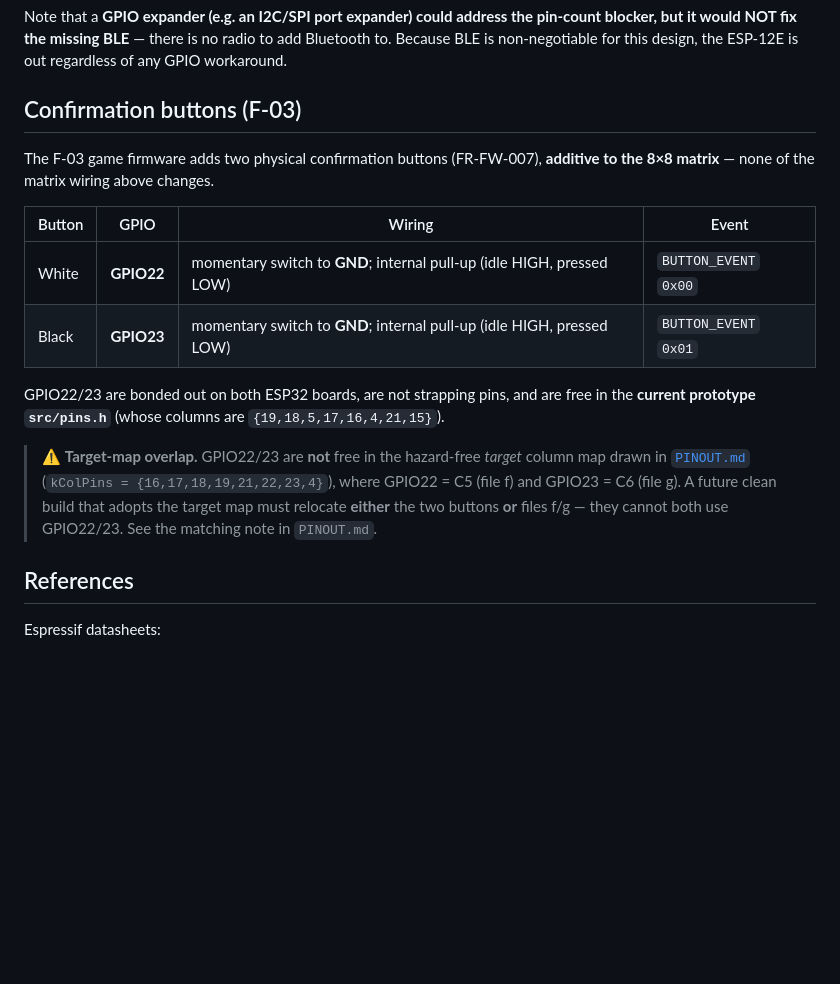
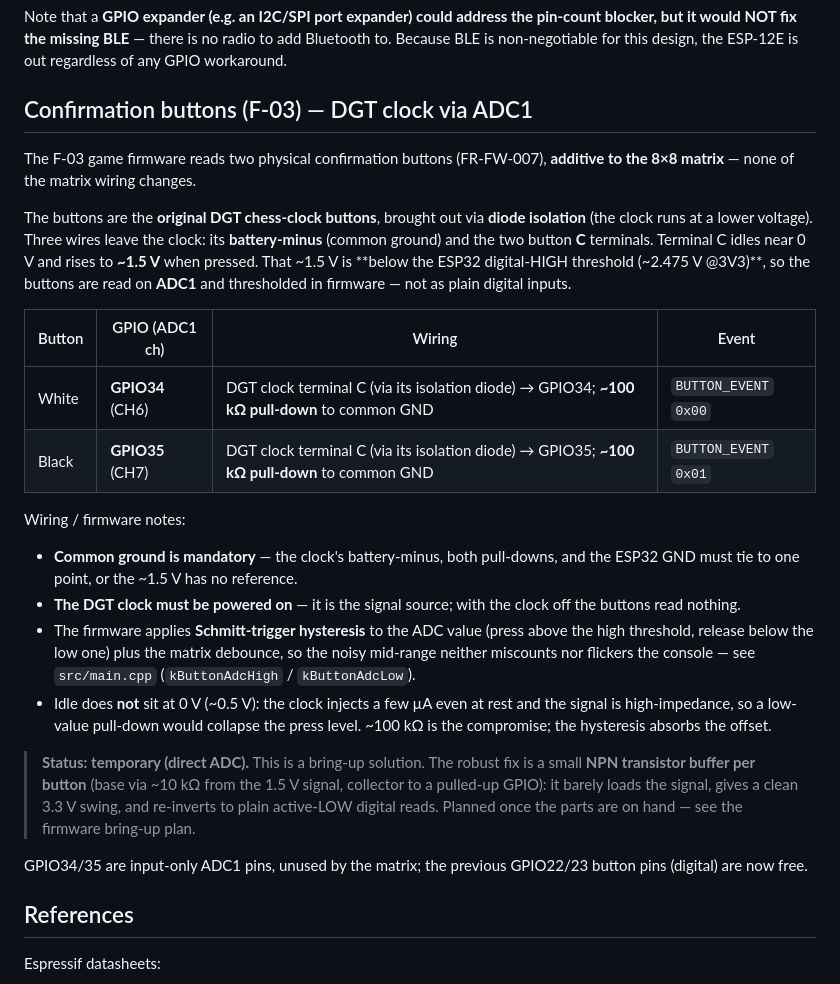
Before and after one commit to Rafau-18/SmartChessboard, a Markdown page: firmware/HARDWARE.md, the part around the change. Drawn GitHub-style; blank space fills up the shorter version.

Commit message:
docs(firmware): document real reed-matrix wiring and DGT-clock ADC buttons
Rewrite the HARDWARE.md and PINOUT.md confirmation-button sections for the
DGT-clock buttons read via ADC1 (GPIO34/35, ~100k pull-down, Schmitt hysteresis,
clock must be powered, ADC is temporary pending a transistor buffer). Add a note
to prd-firmware.md hardware assumptions (firmware detail, no contract impact).
Full matrix-diagram reconciliation in HARDWARE/PINOUT/WIRING is tracked as a
separate step.

```diff
--- a/firmware/HARDWARE.md
+++ b/firmware/HARDWARE.md
@@ -133,26 +133,44 @@ pin-count blocker, but it would NOT fix the missing BLE** — there is no radio
 add Bluetooth to. Because BLE is non-negotiable for this design, the ESP-12E is
 out regardless of any GPIO workaround.
 
-## Confirmation buttons (F-03)
+## Confirmation buttons (F-03) — DGT clock via ADC1
 
-The F-03 game firmware adds two physical confirmation buttons (FR-FW-007),
-**additive to the 8×8 matrix** — none of the matrix wiring above changes.
+The F-03 game firmware reads two physical confirmation buttons (FR-FW-007),
+**additive to the 8×8 matrix** — none of the matrix wiring changes.
 
-| Button | GPIO | Wiring | Event |
+The buttons are the **original DGT chess-clock buttons**, brought out via **diode
+isolation** (the clock runs at a lower voltage). Three wires leave the clock: its
+**battery-minus** (common ground) and the two button **C** terminals. Terminal C
+idles near 0 V and rises to **~1.5 V** when pressed. That ~1.5 V is **below the
+ESP32 digital-HIGH threshold (~2.475 V @3V3)**, so the buttons are read on **ADC1**
+and thresholded in firmware — not as plain digital inputs.
+
+| Button | GPIO (ADC1 ch) | Wiring | Event |
 |---|---|---|---|
-| White | **GPIO22** | momentary switch to **GND**; internal pull-up (idle HIGH, pressed LOW) | `BUTTON_EVENT` `0x00` |
-| Black | **GPIO23** | momentary switch to **GND**; internal pull-up (idle HIGH, pressed LOW) | `BUTTON_EVENT` `0x01` |
+| White | **GPIO34** (CH6) | DGT clock terminal C (via its isolation diode) → GPIO34; **~100 kΩ pull-down** to common GND | `BUTTON_EVENT` `0x00` |
+| Black | **GPIO35** (CH7) | DGT clock terminal C (via its isolation diode) → GPIO35; **~100 kΩ pull-down** to common GND | `BUTTON_EVENT` `0x01` |
 
-GPIO22/23 are bonded out on both ESP32 boards, are not strapping pins, and are
-free in the **current prototype `src/pins.h`** (whose columns are
-`{19,18,5,17,16,4,21,15}`).
+Wiring / firmware notes:
+- **Common ground is mandatory** — the clock's battery-minus, both pull-downs, and
+  the ESP32 GND must tie to one point, or the ~1.5 V has no reference.
+- **The DGT clock must be powered on** — it is the signal source; with the clock
+  off the buttons read nothing.
+- The firmware applies **Schmitt-trigger hysteresis** to the ADC value (press above
+  the high threshold, release below the low one) plus the matrix debounce, so the
+  noisy mid-range neither miscounts nor flickers the console — see `src/main.cpp`
+  (`kButtonAdcHigh` / `kButtonAdcLow`).
+- Idle does **not** sit at 0 V (~0.5 V): the clock injects a few µA even at rest and
+  the signal is high-impedance, so a low-value pull-down would collapse the press
+  level. ~100 kΩ is the compromise; the hysteresis absorbs the offset.
 
-> ⚠ **Target-map overlap.** GPIO22/23 are **not** free in the hazard-free
-> *target* column map drawn in [`PINOUT.md`](./PINOUT.md)
-> (`kColPins = {16,17,18,19,21,22,23,4}`), where GPIO22 = C5 (file f) and
-> GPIO23 = C6 (file g). A future clean build that adopts the target map must
-> relocate **either** the two buttons **or** files f/g — they cannot both use
-> GPIO22/23. See the matching note in `PINOUT.md`.
+> **Status: temporary (direct ADC).** This is a bring-up solution. The robust fix is
+> a small **NPN transistor buffer per button** (base via ~10 kΩ from the 1.5 V
+> signal, collector to a pulled-up GPIO): it barely loads the signal, gives a clean
+> 3.3 V swing, and re-inverts to plain active-LOW digital reads. Planned once the
+> parts are on hand — see the firmware bring-up plan.
+
+GPIO34/35 are input-only ADC1 pins, unused by the matrix; the previous GPIO22/23
+button pins (digital) are now free.
 
 ## References
 
```
Also changed, not shown: context/foundation/prd-firmware.md (+5 -1 lines), firmware/PINOUT.md (+11 -11 lines).
